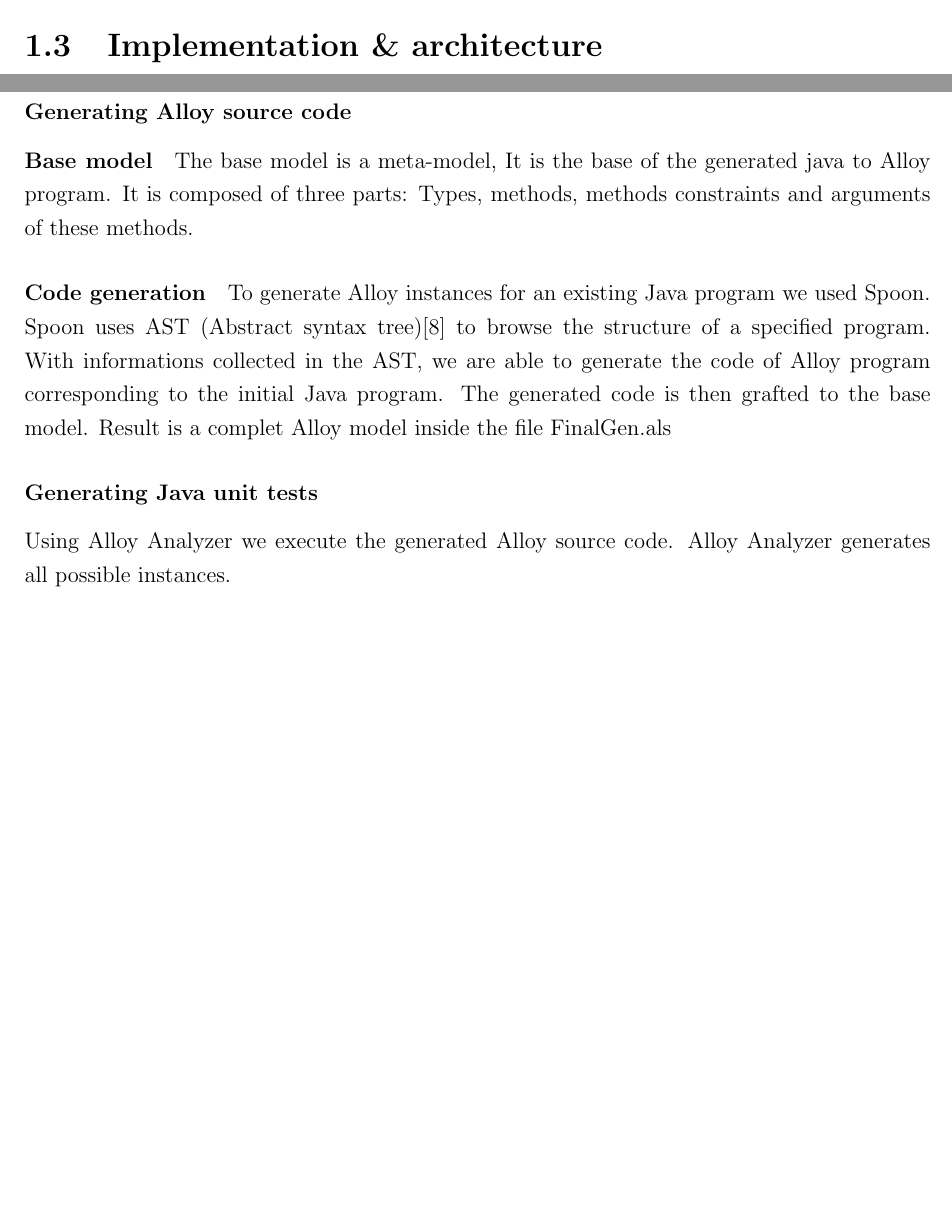
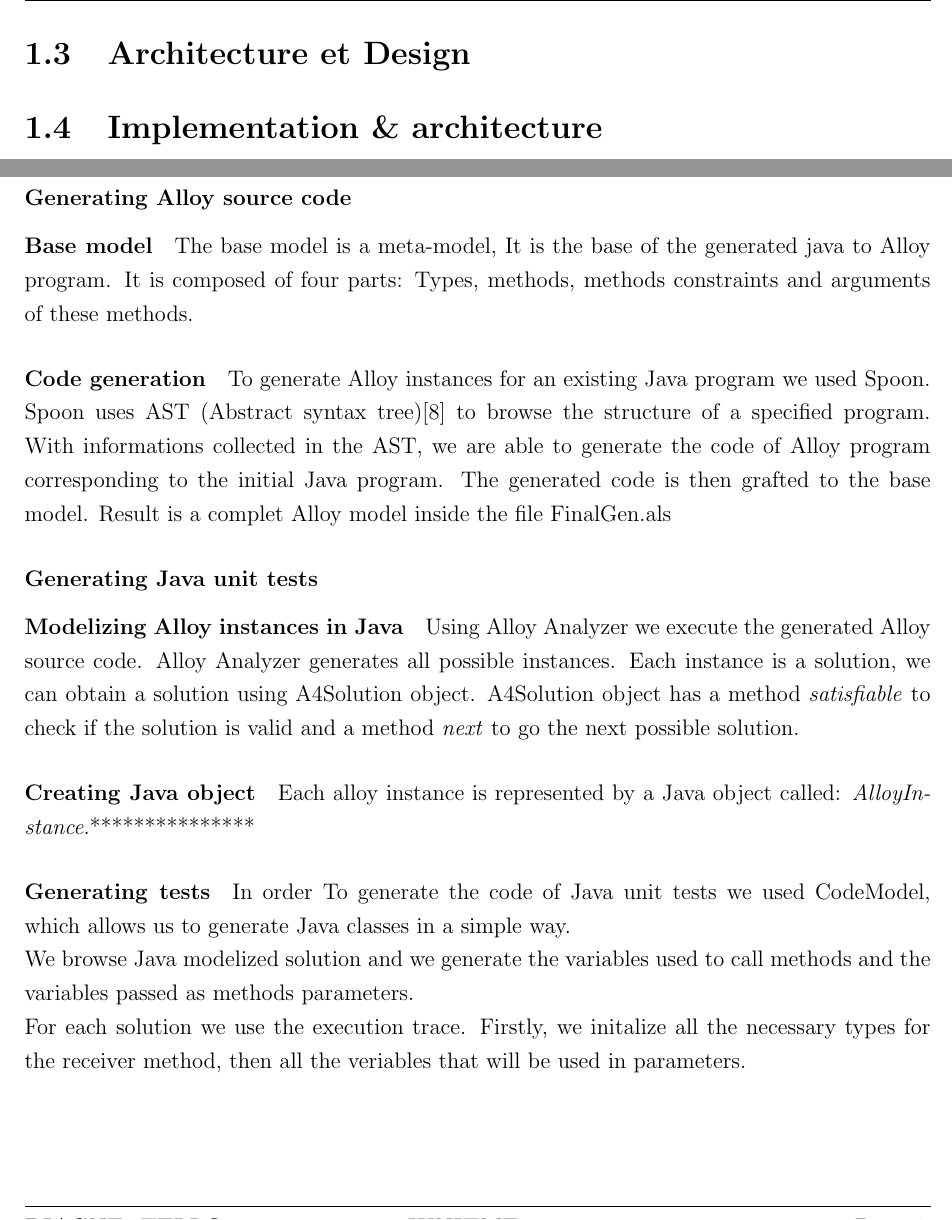
Before and after one commit to sallareznov/JunitMe, a LaTeX document (report/report.tex, which reads report/mainmatter/technical_work/design.tex, report/mainmatter/technical_work/implementation.tex): two parts of pages 5 and 7 of 10 before the commit and two parts of pages 6 and 7 of 11 after it, joined at a grey line, cut at the place of the change, the shorter picture padded with empty space. Compiled offline with pdfLaTeX.

Commit message:
Report: tests generating

```diff
--- /dev/null
+++ b/report/mainmatter/technical_work/design.tex
@@ -0,0 +1 @@
+\section{Architecture et Design}
--- a/report/mainmatter/technical_work/implementation.tex
+++ b/report/mainmatter/technical_work/implementation.tex
@@ -29,7 +29,7 @@ With CodeModel, we can build the java source code by first building AST (Abstrac
 \subsubsection{Generating Alloy source code}
 \paragraph{Base model}
 The base model is a meta-model, It is the base of the generated java to Alloy program.
-It is composed of three parts: Types, methods, methods constraints and arguments of these methods.
+It is composed of four parts: Types, methods, methods constraints and arguments of these methods.
 
 
 \paragraph{Code generation}
@@ -37,4 +37,15 @@ To generate Alloy instances for an existing Java program we used Spoon. Spoon us
 Result is a complet Alloy model inside the file FinalGen.als
 
 \subsubsection{Generating Java unit tests}
+\paragraph{Modelizing Alloy instances in Java}
 Using Alloy Analyzer we execute the generated Alloy source code. Alloy Analyzer generates all possible instances.
+Each instance is a solution, we can obtain a solution using A4Solution object. A4Solution object has a method \textit{satisfiable} to check if the solution is valid and a method \textit{next} to go the next possible solution.
+
+\paragraph{Creating Java object}
+Each alloy instance is represented by a Java object called: \textit{AlloyInstance}.***************
+
+\paragraph{Generating tests}
+In order To generate the code of Java unit tests we used CodeModel, which allows us to generate Java classes in a simple way.\\
+We browse Java modelized solution and we generate the variables used to call methods and the variables passed as methods parameters.\\
+For each solution we use the execution trace.
+Firstly, we initalize all the necessary types for the receiver method, then all the veriables that will be used in parameters.
```
Also changed, not shown: report/mainmatter/evaluation/limitations.tex (added, +1 -0 lines), report/images/opl.png (added), report/report.pdf.
